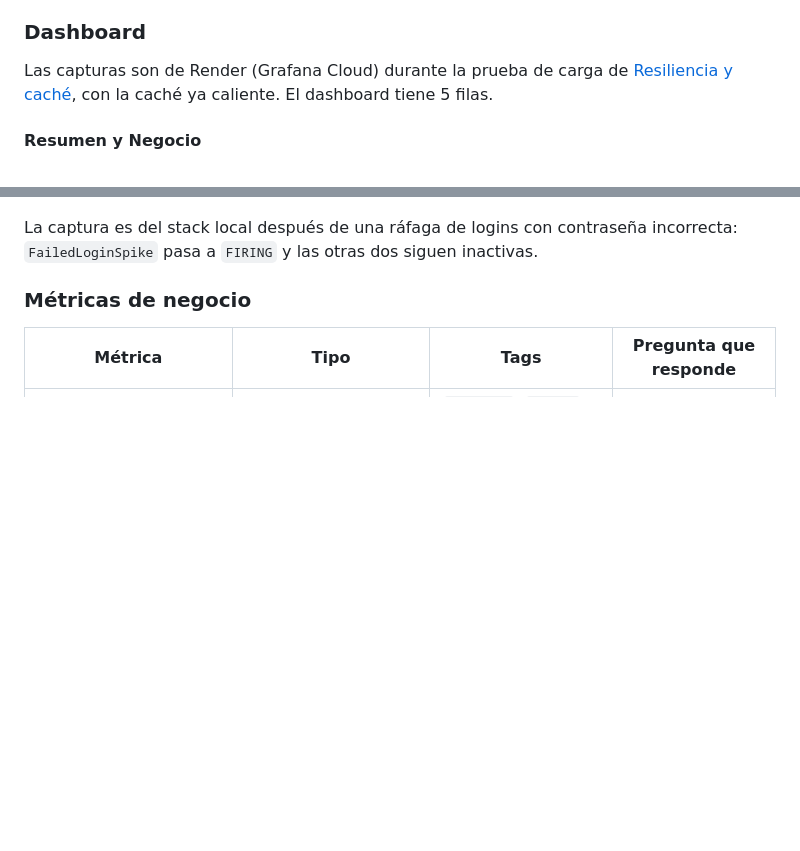
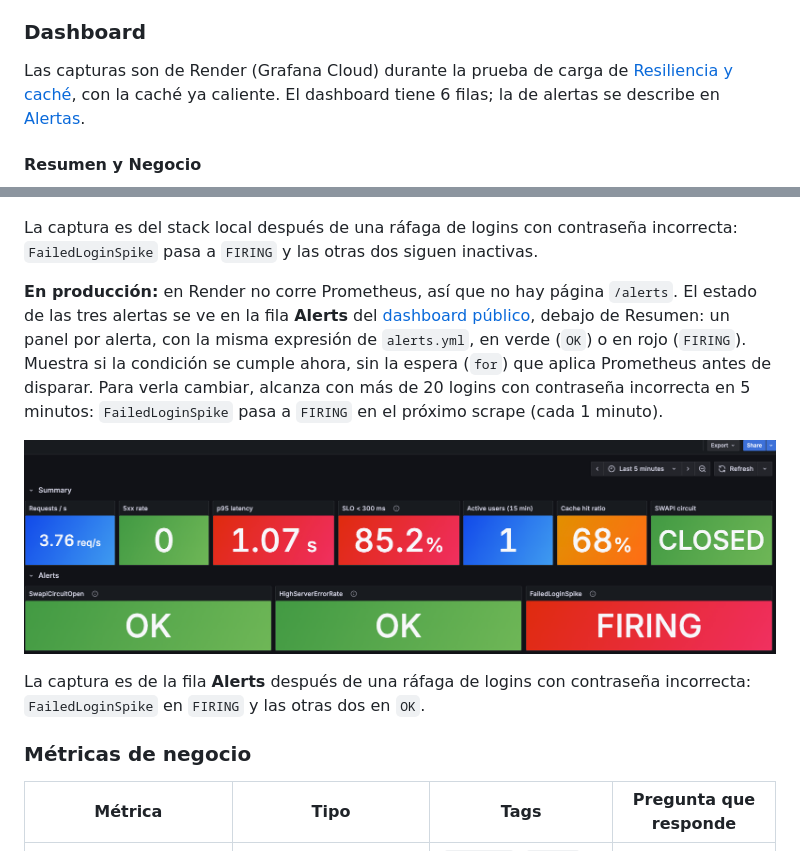
Before and after one commit to MaximilianoTRZ/star-wars-api, a Markdown page: README.md, 2 parts joined by grey strips. GitHub-like rendering; pictures changed too: docs/images/grafana-alerts.png (added); blank space fills up the shorter version.

Commit message:
feat: Phase 5 - show alert states on the dashboard (#22)

```diff
--- a/README.md
+++ b/README.md
@@ -395,7 +395,7 @@ El dashboard **Star Wars API** queda como home de Grafana, sin pasos manuales: d
 
 ### Dashboard
 
-Las capturas son de Render (Grafana Cloud) durante la prueba de carga de [Resiliencia y caché](#prueba-de-carga), con la caché ya caliente. El dashboard tiene 5 filas.
+Las capturas son de Render (Grafana Cloud) durante la prueba de carga de [Resiliencia y caché](#prueba-de-carga), con la caché ya caliente. El dashboard tiene 6 filas; la de alertas se describe en [Alertas](#alertas).
 
 #### Resumen y Negocio
 
@@ -464,6 +464,12 @@ Provisionadas en Prometheus desde [`monitoring/alerts.yml`](monitoring/alerts.ym
 ![Alertas en Prometheus con FailedLoginSpike disparada](docs/images/prometheus-alerts.png)
 
 La captura es del stack local después de una ráfaga de logins con contraseña incorrecta: `FailedLoginSpike` pasa a `FIRING` y las otras dos siguen inactivas.
+
+**En producción:** en Render no corre Prometheus, así que no hay página `/alerts`. El estado de las tres alertas se ve en la fila **Alerts** del [dashboard público](https://magentaosprey3543.grafana.net/public-dashboards/c1eb26ffdec84e1fa902aa1efc509e6f), debajo de Resumen: un panel por alerta, con la misma expresión de `alerts.yml`, en verde (`OK`) o en rojo (`FIRING`). Muestra si la condición se cumple ahora, sin la espera (`for`) que aplica Prometheus antes de disparar. Para verla cambiar, alcanza con más de 20 logins con contraseña incorrecta en 5 minutos: `FailedLoginSpike` pasa a `FIRING` en el próximo scrape (cada 1 minuto).
+
+![Fila Alerts del dashboard con FailedLoginSpike disparada](docs/images/grafana-alerts.png)
+
+La captura es de la fila **Alerts** después de una ráfaga de logins con contraseña incorrecta: `FailedLoginSpike` en `FIRING` y las otras dos en `OK`.
 
 ### Métricas de negocio
 
```
Also changed, not shown: 1 other file.
